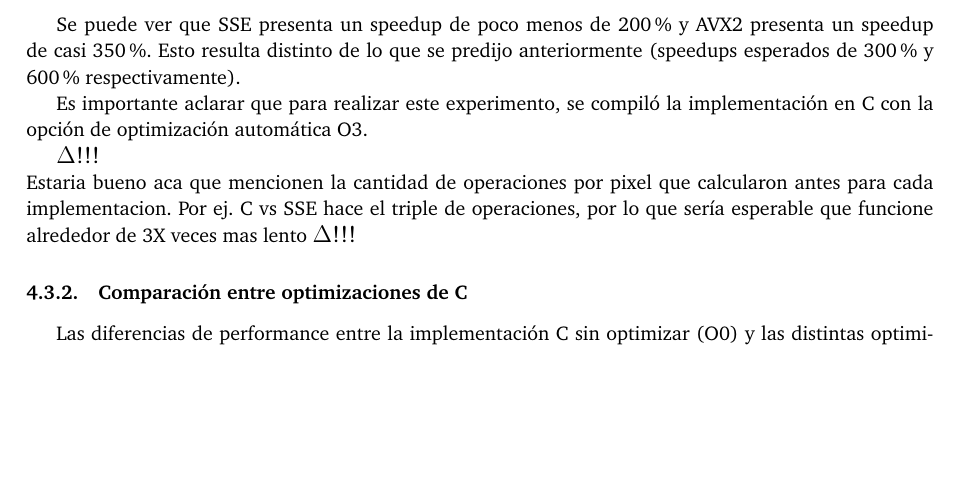
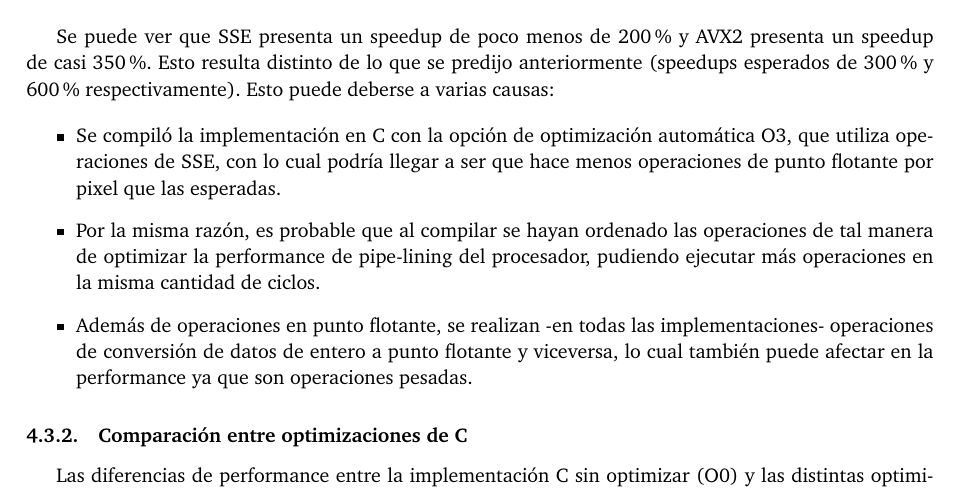
Before and after one commit to ABorgna/orga2, a LaTeX paper (tp2/entregable/tp2-bundle.v1/documentos/informe.tex, which reads tp2/entregable/tp2-bundle.v1/documentos/secciones/sepia.tex): part of page 24 of 28, cut so that both start at the same text, the shorter picture padded with empty space. Compiled offline with pdfLaTeX.

Commit message:
TP2: Boludeces sepia pt. 2

```diff
--- a/tp2/entregable/tp2-bundle.v1/documentos/secciones/sepia.tex
+++ b/tp2/entregable/tp2-bundle.v1/documentos/secciones/sepia.tex
@@ -210,13 +210,13 @@ En el siguiente gráfico se explicita con más detalle qué tanto más rápidas
     \label{fig:sepia-time-speedup}
 \end{figure}
 
-Se puede ver que SSE presenta un speedup de poco menos de 200\% y AVX2 presenta un speedup de casi 350\%. Esto resulta distinto de lo que se predijo anteriormente (speedups esperados de 300\% y 600\% respectivamente).
+Se puede ver que SSE presenta un speedup de poco menos de 200\% y AVX2 presenta un speedup de casi 350\%. Esto resulta distinto de lo que se predijo anteriormente (speedups esperados de 300\% y 600\% respectivamente). Esto puede deberse a varias causas:
 
-Es importante aclarar que para realizar este experimento, se compiló la implementación en C con la opción de optimización automática O3.
-
-\cuidado \\
-Estaria bueno aca que mencionen la cantidad de operaciones por pixel que calcularon antes para cada implementacion. Por ej. C vs SSE hace el triple de operaciones, por lo que sería esperable que funcione alrededor de 3X veces mas lento
-\cuidado
+\begin{itemize}
+    \item Se compiló la implementación en C con la opción de optimización automática O3, que utiliza operaciones de SSE, con lo cual podría llegar a ser que hace menos operaciones de punto flotante por pixel que las esperadas.
+    \item Por la misma razón, es probable que al compilar se hayan ordenado las operaciones de tal manera de optimizar la performance de pipe-lining del procesador, pudiendo ejecutar más operaciones en la misma cantidad de ciclos.
+    \item Además de operaciones en punto flotante, se realizan -en todas las implementaciones- operaciones de conversión de datos de entero a punto flotante y viceversa, lo cual también puede afectar en la performance ya que son operaciones pesadas.
+\end{itemize}
 
 \subsubsection{Comparación entre optimizaciones de C}
 
```
